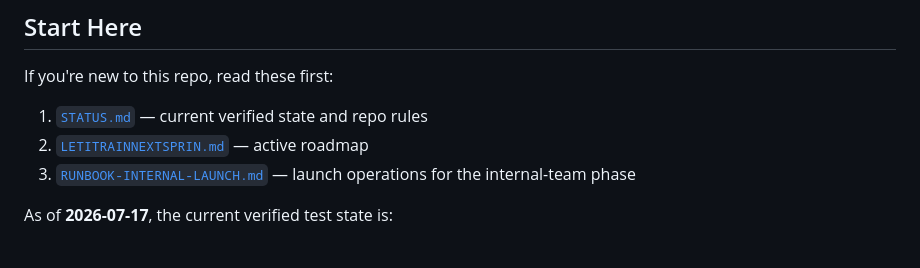
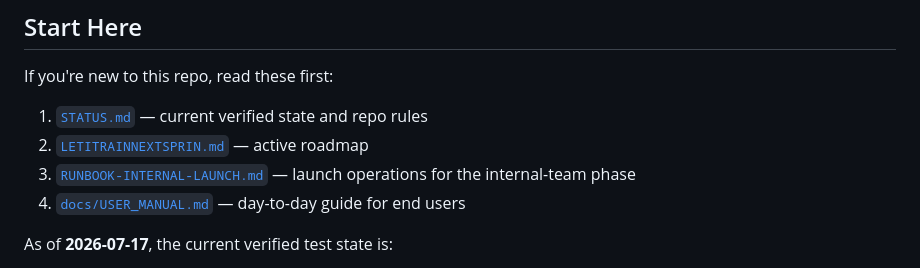
Before and after one commit to Thatisshayan/let-it-rain, a Markdown page: README.md, the part around the change. Drawn GitHub-style.

Commit message:
docs: add end-user manual

```diff
--- a/README.md
+++ b/README.md
@@ -14,6 +14,7 @@ If you're new to this repo, read these first:
 1. [`STATUS.md`](STATUS.md) — current verified state and repo rules
 2. [`LETITRAINNEXTSPRIN.md`](LETITRAINNEXTSPRIN.md) — active roadmap
 3. [`RUNBOOK-INTERNAL-LAUNCH.md`](RUNBOOK-INTERNAL-LAUNCH.md) — launch operations for the internal-team phase
+4. [`docs/USER_MANUAL.md`](docs/USER_MANUAL.md) — day-to-day guide for end users
 
 As of **2026-07-17**, the current verified test state is:
 
```
Also changed, not shown: docs/USER_MANUAL.md (added, +122 -0 lines).
